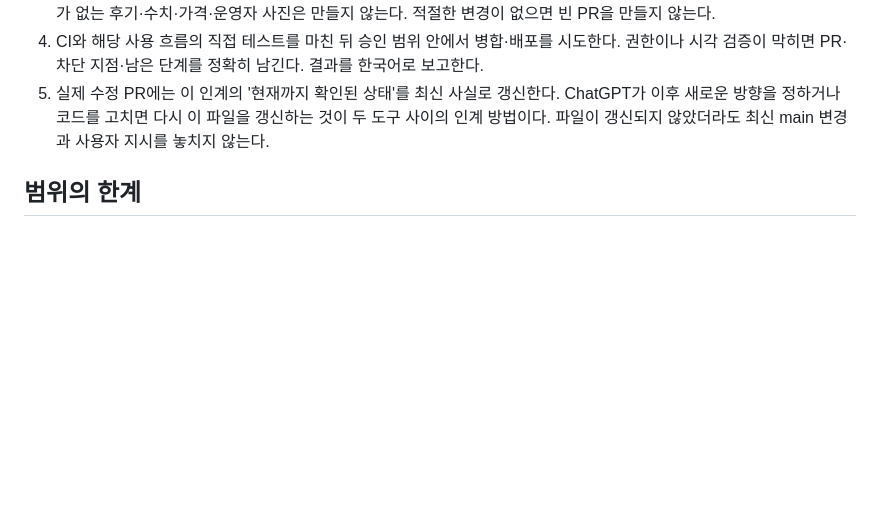
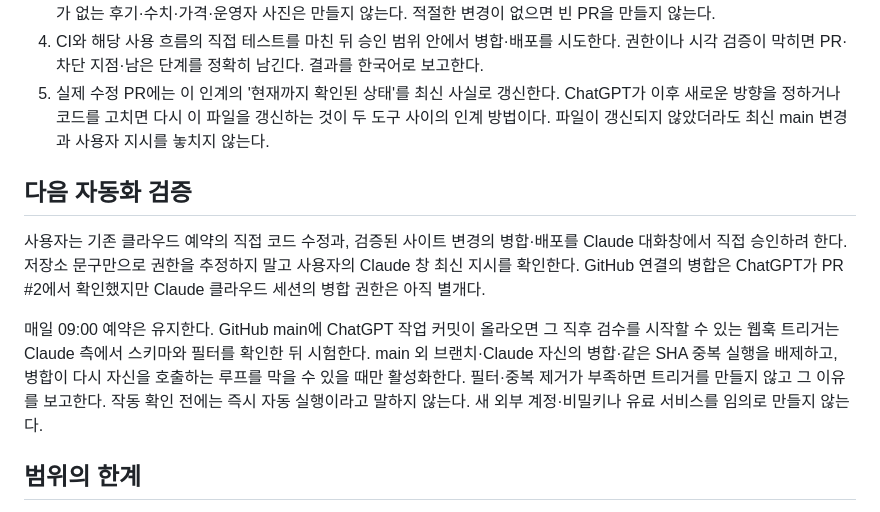
Before and after one commit to 51552462/detail-lab-site, a Markdown page: CLAUDE-HANDOFF.md, the part around the change. GitHub-like rendering; blank space fills up the shorter version.

Commit message:
Record webhook-loop safeguards and next Claude authority check

```diff
--- a/CLAUDE-HANDOFF.md
+++ b/CLAUDE-HANDOFF.md
@@ -27,6 +27,12 @@
 4. CI와 해당 사용 흐름의 직접 테스트를 마친 뒤 승인 범위 안에서 병합·배포를 시도한다. 권한이나 시각 검증이 막히면 PR·차단 지점·남은 단계를 정확히 남긴다. 결과를 한국어로 보고한다.
 5. 실제 수정 PR에는 이 인계의 '현재까지 확인된 상태'를 최신 사실로 갱신한다. ChatGPT가 이후 새로운 방향을 정하거나 코드를 고치면 다시 이 파일을 갱신하는 것이 두 도구 사이의 인계 방법이다. 파일이 갱신되지 않았더라도 최신 main 변경과 사용자 지시를 놓치지 않는다.
 
+## 다음 자동화 검증
+
+사용자는 기존 클라우드 예약의 직접 코드 수정과, 검증된 사이트 변경의 병합·배포를 Claude 대화창에서 직접 승인하려 한다. 저장소 문구만으로 권한을 추정하지 말고 사용자의 Claude 창 최신 지시를 확인한다. GitHub 연결의 병합은 ChatGPT가 PR #2에서 확인했지만 Claude 클라우드 세션의 병합 권한은 아직 별개다.
+
+매일 09:00 예약은 유지한다. GitHub main에 ChatGPT 작업 커밋이 올라오면 그 직후 검수를 시작할 수 있는 웹훅 트리거는 Claude 측에서 스키마와 필터를 확인한 뒤 시험한다. main 외 브랜치·Claude 자신의 병합·같은 SHA 중복 실행을 배제하고, 병합이 다시 자신을 호출하는 루프를 막을 수 있을 때만 활성화한다. 필터·중복 제거가 부족하면 트리거를 만들지 않고 그 이유를 보고한다. 작동 확인 전에는 즉시 자동 실행이라고 말하지 않는다. 새 외부 계정·비밀키나 유료 서비스를 임의로 만들지 않는다.
+
 ## 범위의 한계
 
 이 파일을 읽은 첫 Claude 클라우드 실행이 PR #2를 만들었으므로 GitHub 인계 경로는 작동했다. 다만 이 대화가 Claude로 즉시 전송되지는 않는다. 기존 예약은 다음 09:00 KST에 다시 실행되며, GitHub push 이벤트 트리거는 아직 생성·시험하지 않았다.
```
